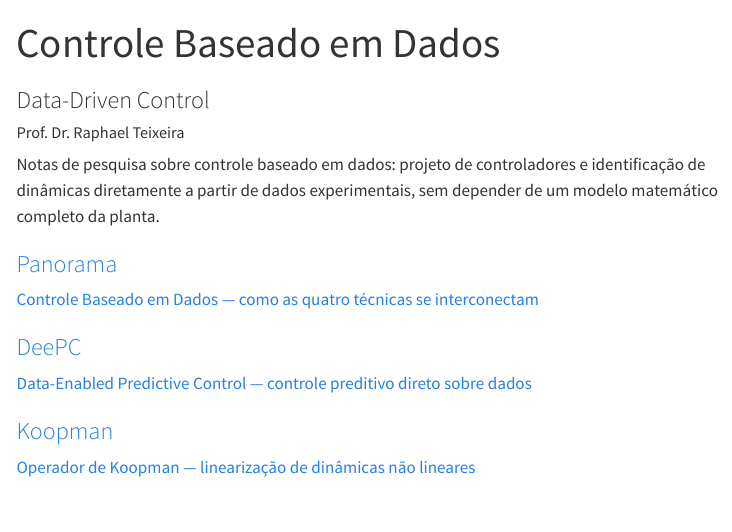
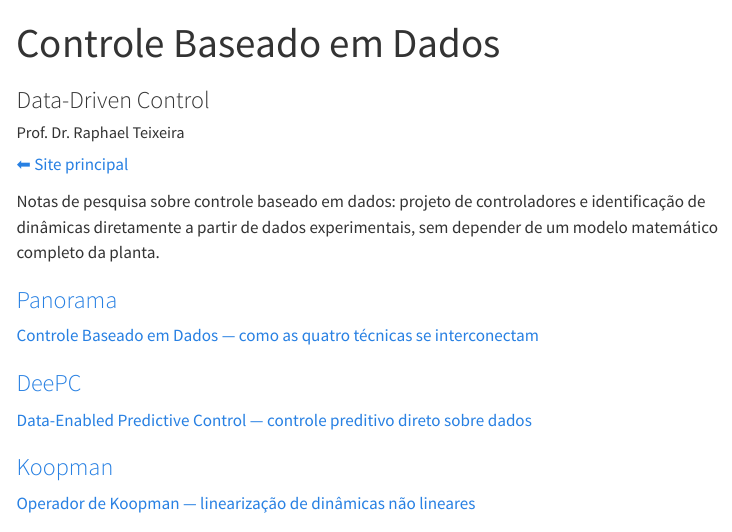
Before and after one commit to raphateixeira/Notas, a Quarto document (controle-dados/index.qmd): the page in a window 1100 px wide, from its top. Rendered offline with R 4.5, knitr and Pandoc in place of Quarto, with nearby package versions; menus at the side of the page are left out.

Commit message:
Adiciona link de volta ao site principal (raphateixeira.github.io)
Co-Authored-By: Claude Sonnet 5 <noreply@anthropic.com>

```diff
--- a/controle-dados/index.qmd
+++ b/controle-dados/index.qmd
@@ -8,6 +8,8 @@ format:
   html:
     page-layout: article
 ---
+
+[⬅ Site principal](https://raphateixeira.github.io)
 
 Notas de pesquisa sobre controle baseado em dados: projeto de controladores
 e identificação de dinâmicas diretamente a partir de dados experimentais,
```
